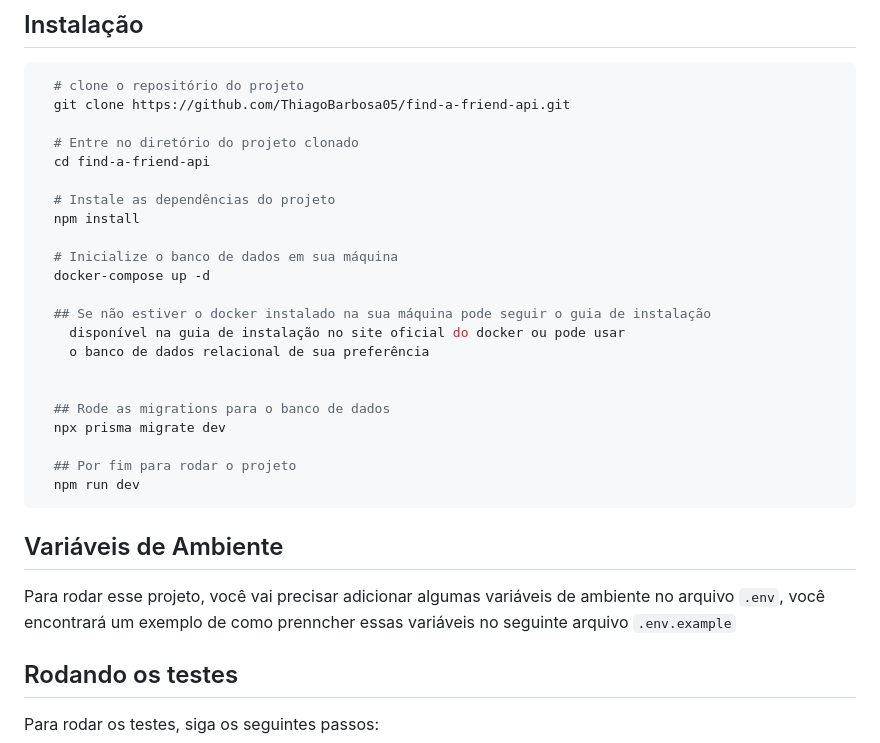
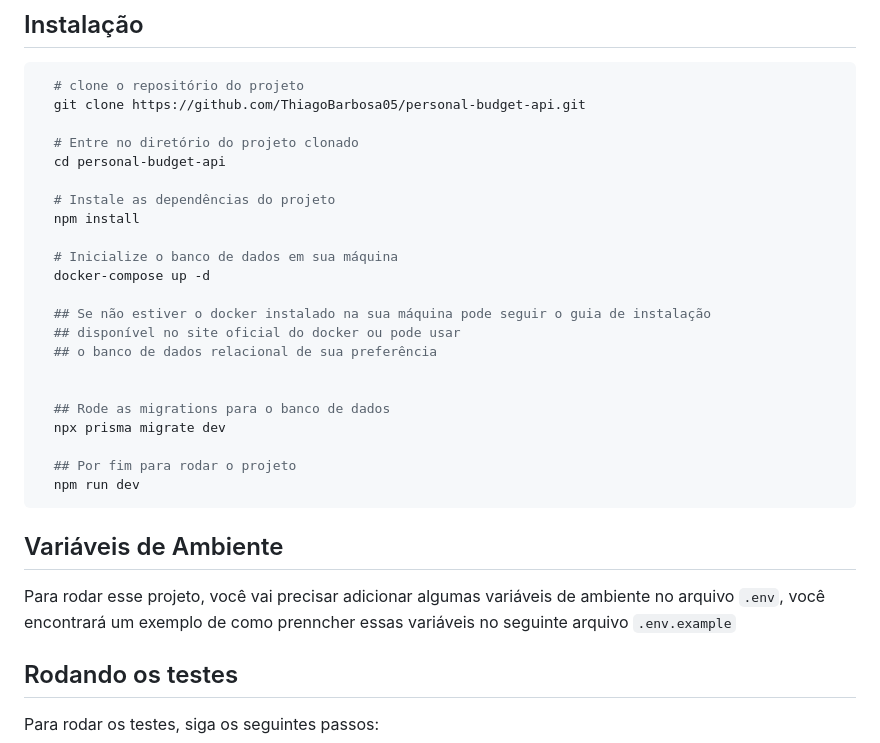
Before and after one commit to ThiagoBarbosa05/personal-budget-api, a Markdown page: README.md, the part around the change. Drawn GitHub-style.

````diff
--- a/README.md
+++ b/README.md
@@ -35,10 +35,10 @@ Tecnologias utilizadas para construir esse Projeto
 
 ```bash
   # clone o repositório do projeto
-  git clone https://github.com/ThiagoBarbosa05/find-a-friend-api.git
+  git clone https://github.com/ThiagoBarbosa05/personal-budget-api.git
 
   # Entre no diretório do projeto clonado
-  cd find-a-friend-api
+  cd personal-budget-api
 
   # Instale as dependências do projeto
   npm install
@@ -47,8 +47,8 @@ Tecnologias utilizadas para construir esse Projeto
   docker-compose up -d
 
   ## Se não estiver o docker instalado na sua máquina pode seguir o guia de instalação
-    disponível na guia de instalação no site oficial do docker ou pode usar
-    o banco de dados relacional de sua preferência
+  ## disponível no site oficial do docker ou pode usar
+  ## o banco de dados relacional de sua preferência
 
 
   ## Rode as migrations para o banco de dados
@@ -61,8 +61,6 @@ Tecnologias utilizadas para construir esse Projeto
 ## Variáveis de Ambiente
 
 Para rodar esse projeto, você vai precisar adicionar algumas variáveis de ambiente no arquivo `.env`, você encontrará um exemplo de como prenncher essas variáveis no seguinte arquivo `.env.example`
-
-
 
 
 ## Rodando os testes
````
